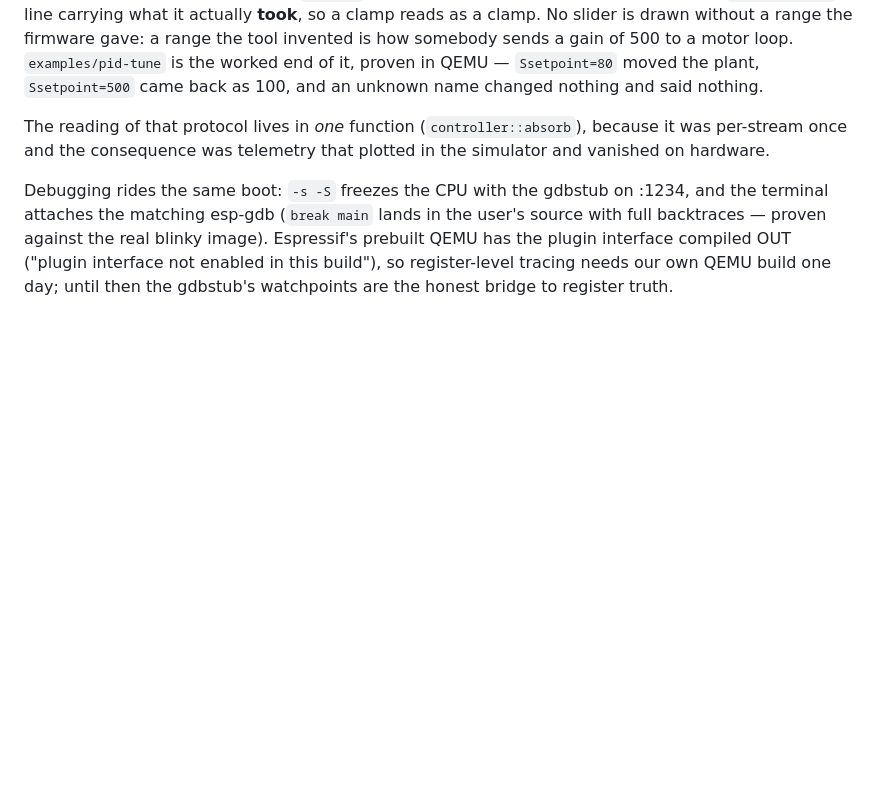
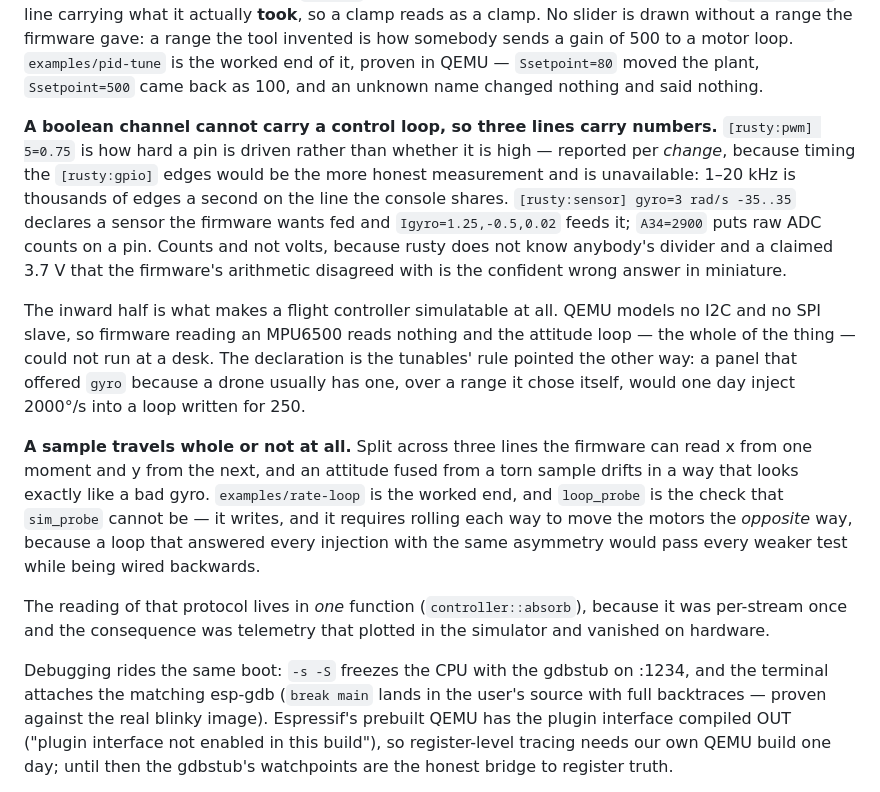
Before and after one commit to Linshiqi/rusty, a Markdown page: CLAUDE.md, the part around the change. GitHub-like rendering; blank space fills up the shorter version.

Commit message:
CLAUDE.md: the protocol's other half
Rule 5 enumerated the channels, and there are three more. The one worth the
paragraph is the inward half: it is what a flight controller needs and what
its absence made impossible, and the reason it is a *declaration* rather than
a convention is the same reason no slider is drawn without a range.

Also the rule the torn sample teaches, which is not obvious until it costs an
afternoon: three axes read from three moments fuse into an attitude that
drifts, and the drift looks exactly like a failing gyro.

```diff
--- a/CLAUDE.md
+++ b/CLAUDE.md
@@ -146,6 +146,33 @@ gave: a range the tool invented is how somebody sends a gain of 500 to a
 motor loop. `examples/pid-tune` is the worked end of it, proven in QEMU —
 `Ssetpoint=80` moved the plant, `Ssetpoint=500` came back as 100, and an
 unknown name changed nothing and said nothing.
+
+**A boolean channel cannot carry a control loop, so three lines carry
+numbers.** `[rusty:pwm] 5=0.75` is how hard a pin is driven rather than
+whether it is high — reported per *change*, because timing the `[rusty:gpio]`
+edges would be the more honest measurement and is unavailable: 1–20 kHz is
+thousands of edges a second on the line the console shares.
+`[rusty:sensor] gyro=3 rad/s -35..35` declares a sensor the firmware wants
+fed and `Igyro=1.25,-0.5,0.02` feeds it; `A34=2900` puts raw ADC counts on a
+pin. Counts and not volts, because rusty does not know anybody's divider and
+a claimed 3.7 V that the firmware's arithmetic disagreed with is the
+confident wrong answer in miniature.
+
+The inward half is what makes a flight controller simulatable at all. QEMU
+models no I2C and no SPI slave, so firmware reading an MPU6500 reads nothing
+and the attitude loop — the whole of the thing — could not run at a desk.
+The declaration is the tunables' rule pointed the other way: a panel that
+offered `gyro` because a drone usually has one, over a range it chose
+itself, would one day inject 2000°/s into a loop written for 250.
+
+**A sample travels whole or not at all.** Split across three lines the
+firmware can read x from one moment and y from the next, and an attitude
+fused from a torn sample drifts in a way that looks exactly like a bad gyro.
+`examples/rate-loop` is the worked end, and `loop_probe` is the check that
+`sim_probe` cannot be — it writes, and it requires rolling each way to move
+the motors the *opposite* way, because a loop that answered every injection
+with the same asymmetry would pass every weaker test while being wired
+backwards.
 
 The reading of that protocol lives in *one* function (`controller::absorb`),
 because it was per-stream once and the consequence was telemetry that plotted
```
